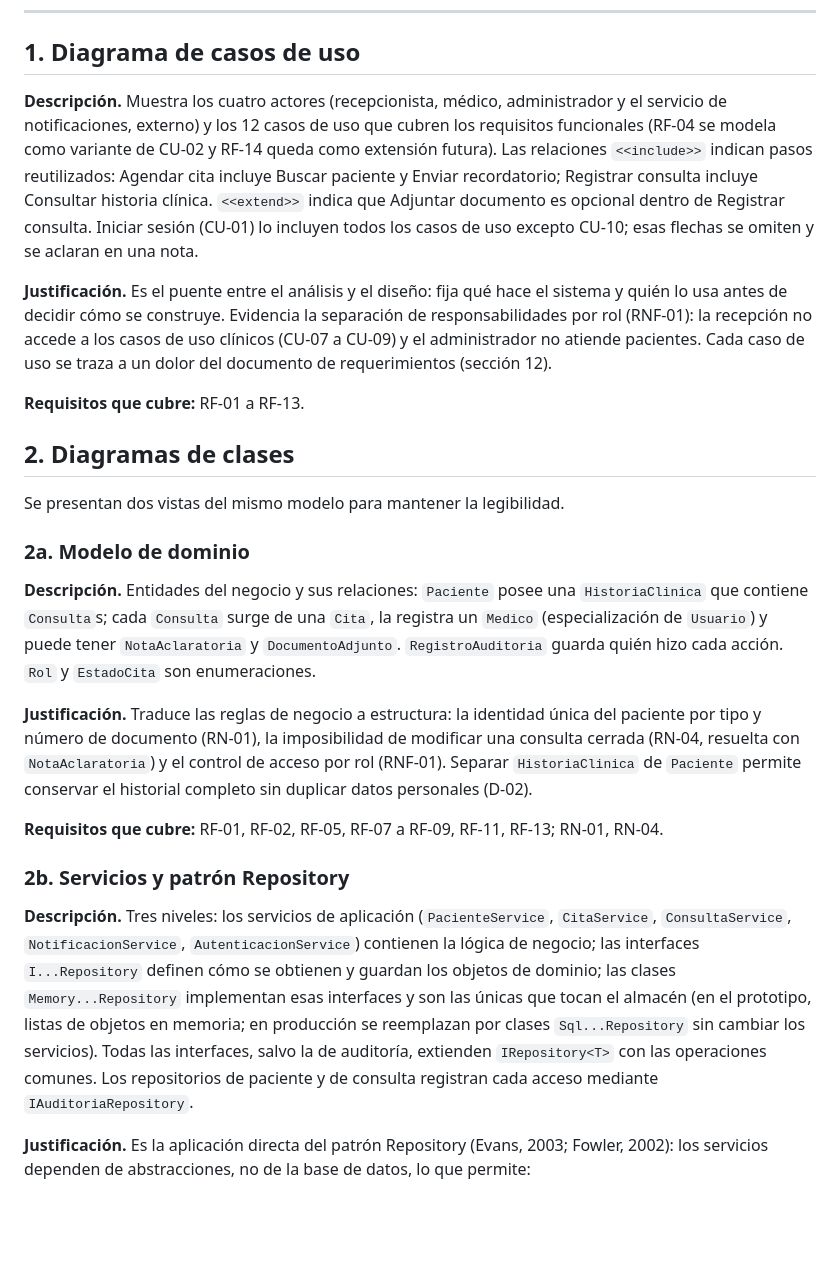
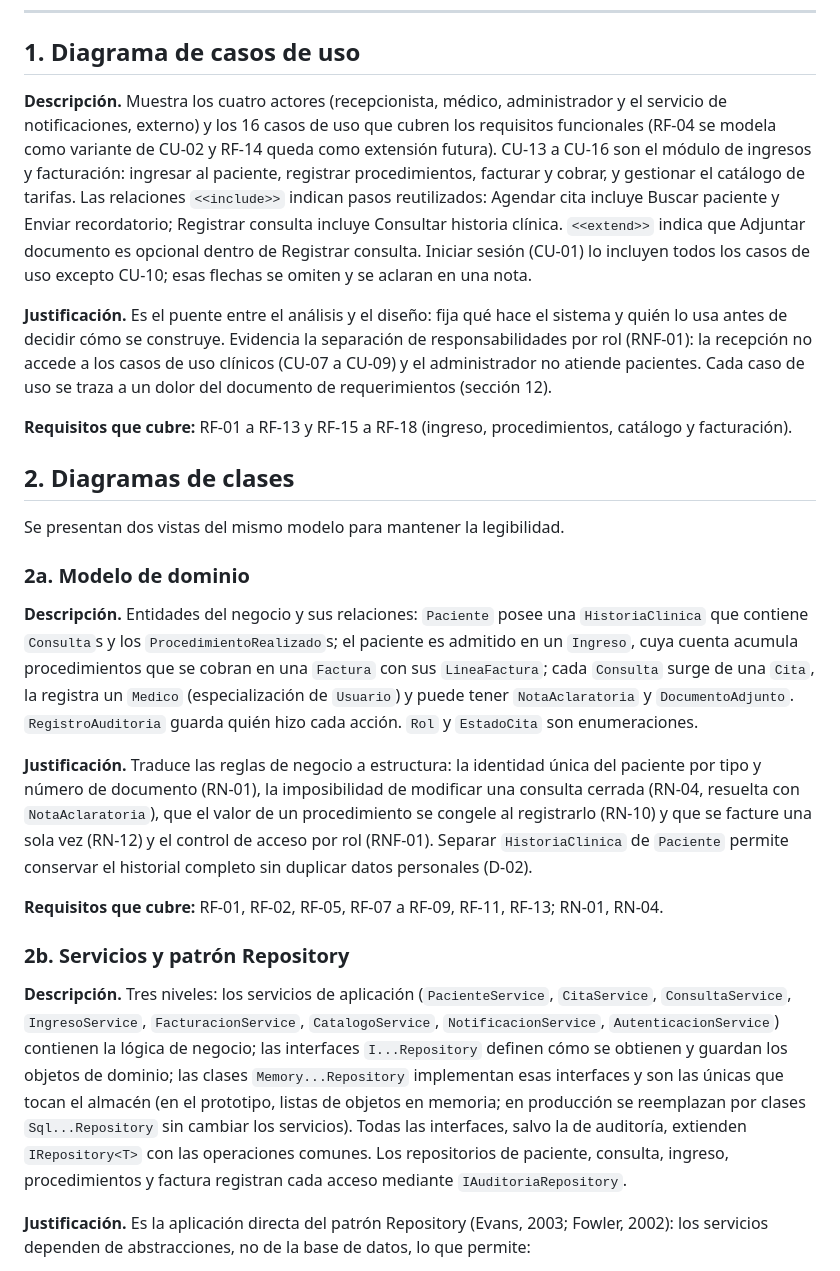
Before and after one commit to JNACHO2001/consultorio-medico, a Markdown page: docs/uml/README.md, the part around the change. Drawn GitHub-style; blank space fills up the shorter version.

Commit message:
docs(uml): descripción de los diagramas con el módulo de facturación

```diff
--- a/docs/uml/README.md
+++ b/docs/uml/README.md
@@ -25,11 +25,11 @@ java -jar plantuml.jar -tsvg -o img *.puml
 
 ## 1. Diagrama de casos de uso
 
-**Descripción.** Muestra los cuatro actores (recepcionista, médico, administrador y el servicio de notificaciones, externo) y los 12 casos de uso que cubren los requisitos funcionales (RF-04 se modela como variante de CU-02 y RF-14 queda como extensión futura). Las relaciones `<<include>>` indican pasos reutilizados: Agendar cita incluye Buscar paciente y Enviar recordatorio; Registrar consulta incluye Consultar historia clínica. `<<extend>>` indica que Adjuntar documento es opcional dentro de Registrar consulta. Iniciar sesión (CU-01) lo incluyen todos los casos de uso excepto CU-10; esas flechas se omiten y se aclaran en una nota.
+**Descripción.** Muestra los cuatro actores (recepcionista, médico, administrador y el servicio de notificaciones, externo) y los 16 casos de uso que cubren los requisitos funcionales (RF-04 se modela como variante de CU-02 y RF-14 queda como extensión futura). CU-13 a CU-16 son el módulo de ingresos y facturación: ingresar al paciente, registrar procedimientos, facturar y cobrar, y gestionar el catálogo de tarifas. Las relaciones `<<include>>` indican pasos reutilizados: Agendar cita incluye Buscar paciente y Enviar recordatorio; Registrar consulta incluye Consultar historia clínica. `<<extend>>` indica que Adjuntar documento es opcional dentro de Registrar consulta. Iniciar sesión (CU-01) lo incluyen todos los casos de uso excepto CU-10; esas flechas se omiten y se aclaran en una nota.
 
 **Justificación.** Es el puente entre el análisis y el diseño: fija qué hace el sistema y quién lo usa antes de decidir cómo se construye. Evidencia la separación de responsabilidades por rol (RNF-01): la recepción no accede a los casos de uso clínicos (CU-07 a CU-09) y el administrador no atiende pacientes. Cada caso de uso se traza a un dolor del documento de requerimientos (sección 12).
 
-**Requisitos que cubre:** RF-01 a RF-13.
+**Requisitos que cubre:** RF-01 a RF-13 y RF-15 a RF-18 (ingreso, procedimientos, catálogo y facturación).
 
 ## 2. Diagramas de clases
 
@@ -37,15 +37,15 @@ Se presentan dos vistas del mismo modelo para mantener la legibilidad.
 
 ### 2a. Modelo de dominio
 
-**Descripción.** Entidades del negocio y sus relaciones: `Paciente` posee una `HistoriaClinica` que contiene `Consulta`s; cada `Consulta` surge de una `Cita`, la registra un `Medico` (especialización de `Usuario`) y puede tener `NotaAclaratoria` y `DocumentoAdjunto`. `RegistroAuditoria` guarda quién hizo cada acción. `Rol` y `EstadoCita` son enumeraciones.
+**Descripción.** Entidades del negocio y sus relaciones: `Paciente` posee una `HistoriaClinica` que contiene `Consulta`s y los `ProcedimientoRealizado`s; el paciente es admitido en un `Ingreso`, cuya cuenta acumula procedimientos que se cobran en una `Factura` con sus `LineaFactura`; cada `Consulta` surge de una `Cita`, la registra un `Medico` (especialización de `Usuario`) y puede tener `NotaAclaratoria` y `DocumentoAdjunto`. `RegistroAuditoria` guarda quién hizo cada acción. `Rol` y `EstadoCita` son enumeraciones.
 
-**Justificación.** Traduce las reglas de negocio a estructura: la identidad única del paciente por tipo y número de documento (RN-01), la imposibilidad de modificar una consulta cerrada (RN-04, resuelta con `NotaAclaratoria`) y el control de acceso por rol (RNF-01). Separar `HistoriaClinica` de `Paciente` permite conservar el historial completo sin duplicar datos personales (D-02).
+**Justificación.** Traduce las reglas de negocio a estructura: la identidad única del paciente por tipo y número de documento (RN-01), la imposibilidad de modificar una consulta cerrada (RN-04, resuelta con `NotaAclaratoria`), que el valor de un procedimiento se congele al registrarlo (RN-10) y que se facture una sola vez (RN-12) y el control de acceso por rol (RNF-01). Separar `HistoriaClinica` de `Paciente` permite conservar el historial completo sin duplicar datos personales (D-02).
 
 **Requisitos que cubre:** RF-01, RF-02, RF-05, RF-07 a RF-09, RF-11, RF-13; RN-01, RN-04.
 
 ### 2b. Servicios y patrón Repository
 
-**Descripción.** Tres niveles: los servicios de aplicación (`PacienteService`, `CitaService`, `ConsultaService`, `NotificacionService`, `AutenticacionService`) contienen la lógica de negocio; las interfaces `I...Repository` definen cómo se obtienen y guardan los objetos de dominio; las clases `Memory...Repository` implementan esas interfaces y son las únicas que tocan el almacén (en el prototipo, listas de objetos en memoria; en producción se reemplazan por clases `Sql...Repository` sin cambiar los servicios). Todas las interfaces, salvo la de auditoría, extienden `IRepository<T>` con las operaciones comunes. Los repositorios de paciente y de consulta registran cada acceso mediante `IAuditoriaRepository`.
+**Descripción.** Tres niveles: los servicios de aplicación (`PacienteService`, `CitaService`, `ConsultaService`, `IngresoService`, `FacturacionService`, `CatalogoService`, `NotificacionService`, `AutenticacionService`) contienen la lógica de negocio; las interfaces `I...Repository` definen cómo se obtienen y guardan los objetos de dominio; las clases `Memory...Repository` implementan esas interfaces y son las únicas que tocan el almacén (en el prototipo, listas de objetos en memoria; en producción se reemplazan por clases `Sql...Repository` sin cambiar los servicios). Todas las interfaces, salvo la de auditoría, extienden `IRepository<T>` con las operaciones comunes. Los repositorios de paciente, consulta, ingreso, procedimientos y factura registran cada acceso mediante `IAuditoriaRepository`.
 
 **Justificación.** Es la aplicación directa del patrón Repository (Evans, 2003; Fowler, 2002): los servicios dependen de abstracciones, no de la base de datos, lo que permite:
 
```
